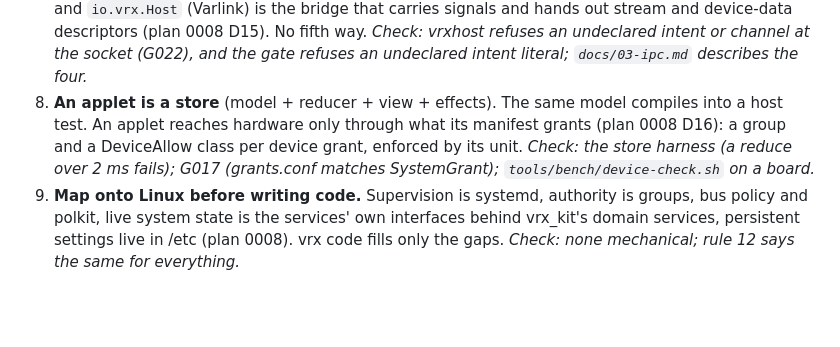
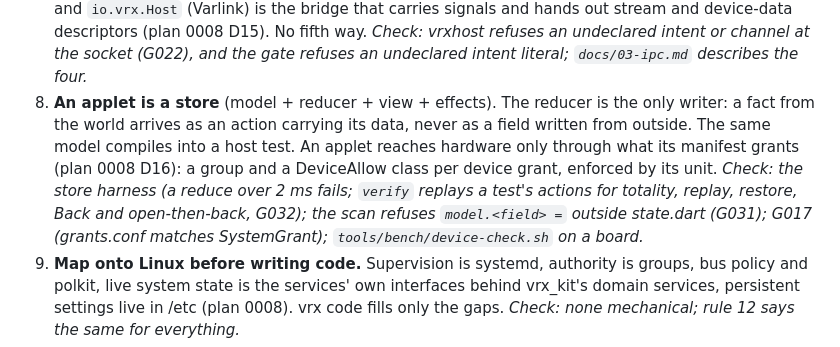
Before and after one commit to vipincr/vrx-linux, a Markdown page: AGENTS.md, the part around the change. Rendered like a GitHub page; blank space fills up the shorter version.

```diff
--- a/AGENTS.md
+++ b/AGENTS.md
@@ -52,11 +52,16 @@ the gate is green.
    undeclared intent or channel at the socket (G022), and the gate refuses
    an undeclared intent literal; `docs/03-ipc.md` describes the four.*
 8. **An applet is a store** (model + reducer + view + effects). The
-   same model compiles into a host test. An applet reaches hardware
+   reducer is the only writer: a fact from the world arrives as an action
+   carrying its data, never as a field written from outside. The same
+   model compiles into a host test. An applet reaches hardware
    only through what its manifest grants (plan 0008 D16): a group and
    a DeviceAllow class per device grant, enforced by its unit. *Check:
-   the store harness (a reduce over 2 ms fails); G017 (grants.conf matches
-   SystemGrant); `tools/bench/device-check.sh` on a board.*
+   the store harness (a reduce over 2 ms fails; `verify` replays a test's
+   actions for totality, replay, restore, Back and open-then-back, G032);
+   the scan refuses `model.<field> =` outside state.dart (G031); G017
+   (grants.conf matches SystemGrant); `tools/bench/device-check.sh` on a
+   board.*
 9. **Map onto Linux before writing code.** Supervision is systemd,
    authority is groups, bus policy and polkit, live system state is the
    services' own interfaces behind vrx_kit's domain services, persistent
```
Also changed, not shown: docs/01-applet-guide.md (+17 -0 lines).
